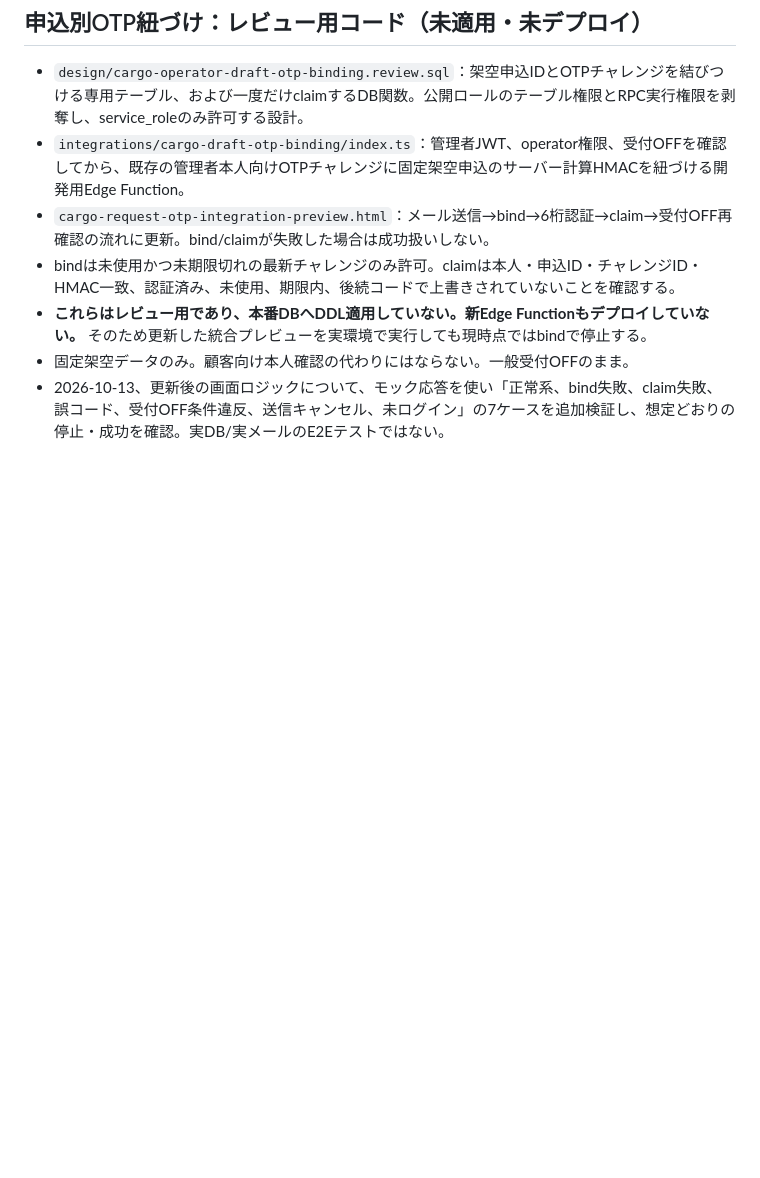
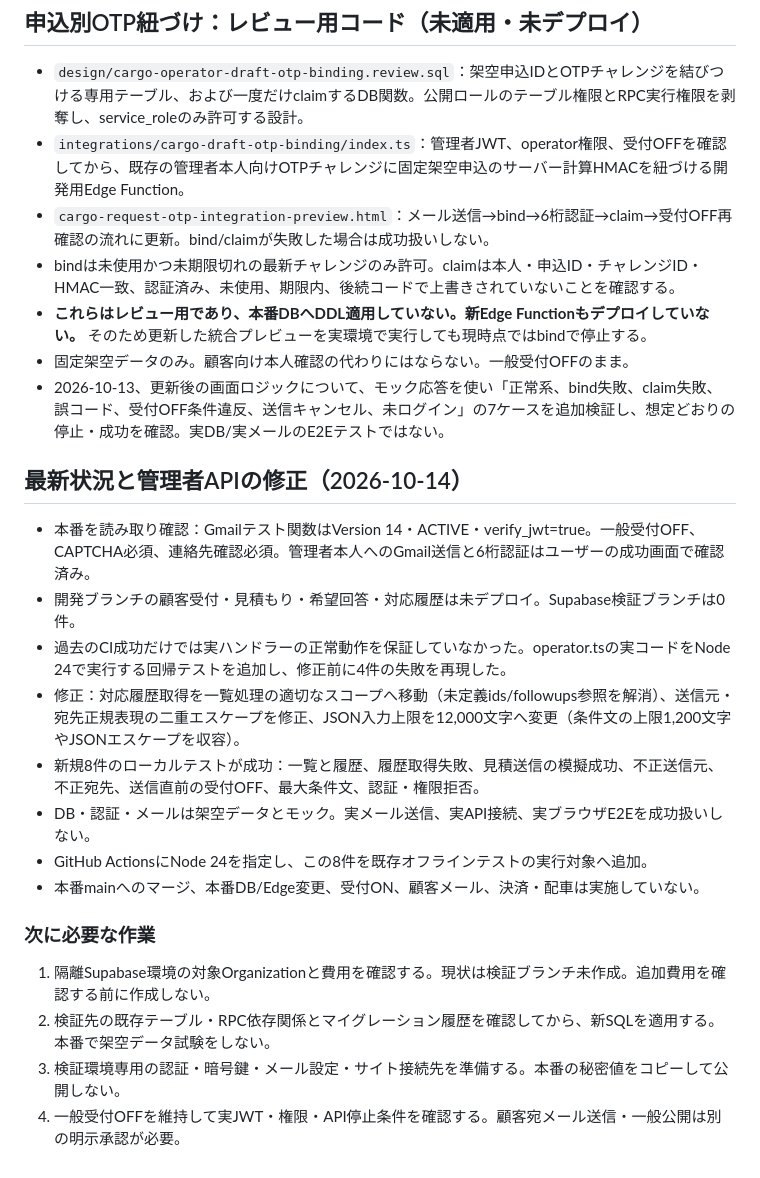
Before and after one commit to yuka19910307-create/rainbow-driver, a Markdown page: docs/cargo-prelaunch-integration-verification.md, the part around the change. Drawn GitHub-style; blank space fills up the shorter version.

Commit message:
docs(cargo): record verified progress, operator regressions and staging prerequisites

```diff
--- a/docs/cargo-prelaunch-integration-verification.md
+++ b/docs/cargo-prelaunch-integration-verification.md
@@ -47,3 +47,20 @@
 - **これらはレビュー用であり、本番DBへDDL適用していない。新Edge Functionもデプロイしていない。** そのため更新した統合プレビューを実環境で実行しても現時点ではbindで停止する。
 - 固定架空データのみ。顧客向け本人確認の代わりにはならない。一般受付OFFのまま。
 - 2026-10-13、更新後の画面ロジックについて、モック応答を使い「正常系、bind失敗、claim失敗、誤コード、受付OFF条件違反、送信キャンセル、未ログイン」の7ケースを追加検証し、想定どおりの停止・成功を確認。実DB/実メールのE2Eテストではない。
+
+## 最新状況と管理者APIの修正（2026-10-14）
+
+- 本番を読み取り確認：Gmailテスト関数はVersion 14・ACTIVE・verify_jwt=true。一般受付OFF、CAPTCHA必須、連絡先確認必須。管理者本人へのGmail送信と6桁認証はユーザーの成功画面で確認済み。
+- 開発ブランチの顧客受付・見積もり・希望回答・対応履歴は未デプロイ。Supabase検証ブランチは0件。
+- 過去のCI成功だけでは実ハンドラーの正常動作を保証していなかった。operator.tsの実コードをNode 24で実行する回帰テストを追加し、修正前に4件の失敗を再現した。
+- 修正：対応履歴取得を一覧処理の適切なスコープへ移動（未定義ids/followups参照を解消）、送信元・宛先正規表現の二重エスケープを修正、JSON入力上限を12,000文字へ変更（条件文の上限1,200文字やJSONエスケープを収容）。
+- 新規8件のローカルテストが成功：一覧と履歴、履歴取得失敗、見積送信の模擬成功、不正送信元、不正宛先、送信直前の受付OFF、最大条件文、認証・権限拒否。
+- DB・認証・メールは架空データとモック。実メール送信、実API接続、実ブラウザE2Eを成功扱いしない。
+- GitHub ActionsにNode 24を指定し、この8件を既存オフラインテストの実行対象へ追加。
+- 本番mainへのマージ、本番DB/Edge変更、受付ON、顧客メール、決済・配車は実施していない。
+
+### 次に必要な作業
+1. 隔離Supabase環境の対象Organizationと費用を確認する。現状は検証ブランチ未作成。追加費用を確認する前に作成しない。
+2. 検証先の既存テーブル・RPC依存関係とマイグレーション履歴を確認してから、新SQLを適用する。本番で架空データ試験をしない。
+3. 検証環境専用の認証・暗号鍵・メール設定・サイト接続先を準備する。本番の秘密値をコピーして公開しない。
+4. 一般受付OFFを維持して実JWT・権限・API停止条件を確認する。顧客宛メール送信・一般公開は別の明示承認が必要。
```
